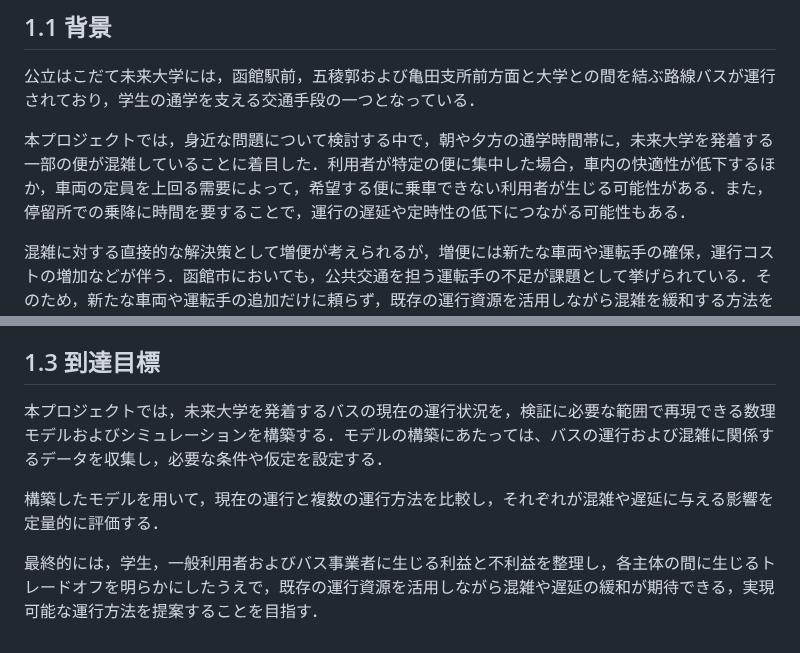
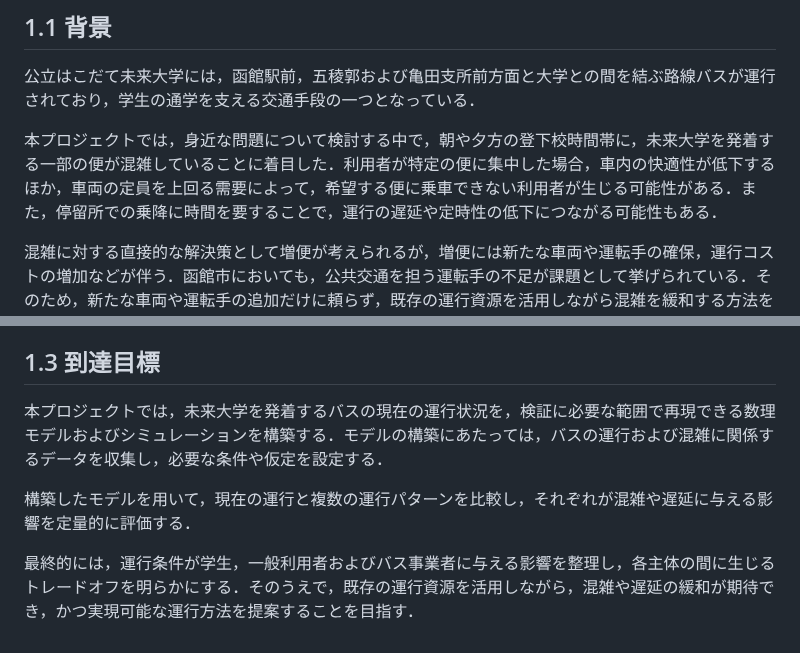
Before and after one commit to mathematical-modeling-project-2026/midterm-report, a Markdown page: docs/chapter1.md, 2 parts joined by grey strips. GitHub-like rendering.

```diff
--- a/docs/chapter1.md
+++ b/docs/chapter1.md
@@ -6,7 +6,7 @@
 
 公立はこだて未来大学には，函館駅前，五稜郭および亀田支所前方面と大学との間を結ぶ路線バスが運行されており，学生の通学を支える交通手段の一つとなっている．
 
-本プロジェクトでは，身近な問題について検討する中で，朝や夕方の通学時間帯に，未来大学を発着する一部の便が混雑していることに着目した．利用者が特定の便に集中した場合，車内の快適性が低下するほか，車両の定員を上回る需要によって，希望する便に乗車できない利用者が生じる可能性がある．また，停留所での乗降に時間を要することで，運行の遅延や定時性の低下につながる可能性もある．
+本プロジェクトでは，身近な問題について検討する中で，朝や夕方の登下校時間帯に，未来大学を発着する一部の便が混雑していることに着目した．利用者が特定の便に集中した場合，車内の快適性が低下するほか，車両の定員を上回る需要によって，希望する便に乗車できない利用者が生じる可能性がある．また，停留所での乗降に時間を要することで，運行の遅延や定時性の低下につながる可能性もある．
 
 混雑に対する直接的な解決策として増便が考えられるが，増便には新たな車両や運転手の確保，運行コストの増加などが伴う．函館市においても，公共交通を担う運転手の不足が課題として挙げられている．そのため，新たな車両や運転手の追加だけに頼らず，既存の運行資源を活用しながら混雑を緩和する方法を検討する必要がある．
 
@@ -20,8 +20,8 @@
 
 ## 1.3 到達目標
 
-本プロジェクトでは，未来大学を発着するバスの現在の運行状況を，検証に必要な範囲で再現できる数理モデルおよびシミュレーションを構築する．モデルの構築にあたっては、バスの運行および混雑に関係するデータを収集し，必要な条件や仮定を設定する．
+本プロジェクトでは，未来大学を発着するバスの現在の運行状況を，検証に必要な範囲で再現できる数理モデルおよびシミュレーションを構築する．モデルの構築にあたっては，バスの運行および混雑に関係するデータを収集し，必要な条件や仮定を設定する．
 
-構築したモデルを用いて，現在の運行と複数の運行方法を比較し，それぞれが混雑や遅延に与える影響を定量的に評価する．
+構築したモデルを用いて，現在の運行と複数の運行パターンを比較し，それぞれが混雑や遅延に与える影響を定量的に評価する．
 
-最終的には，学生，一般利用者およびバス事業者に生じる利益と不利益を整理し，各主体の間に生じるトレードオフを明らかにしたうえで，既存の運行資源を活用しながら混雑や遅延の緩和が期待できる，実現可能な運行方法を提案することを目指す．
+最終的には，運行条件が学生，一般利用者およびバス事業者に与える影響を整理し，各主体の間に生じるトレードオフを明らかにする．そのうえで，既存の運行資源を活用しながら，混雑や遅延の緩和が期待でき，かつ実現可能な運行方法を提案することを目指す．
```
